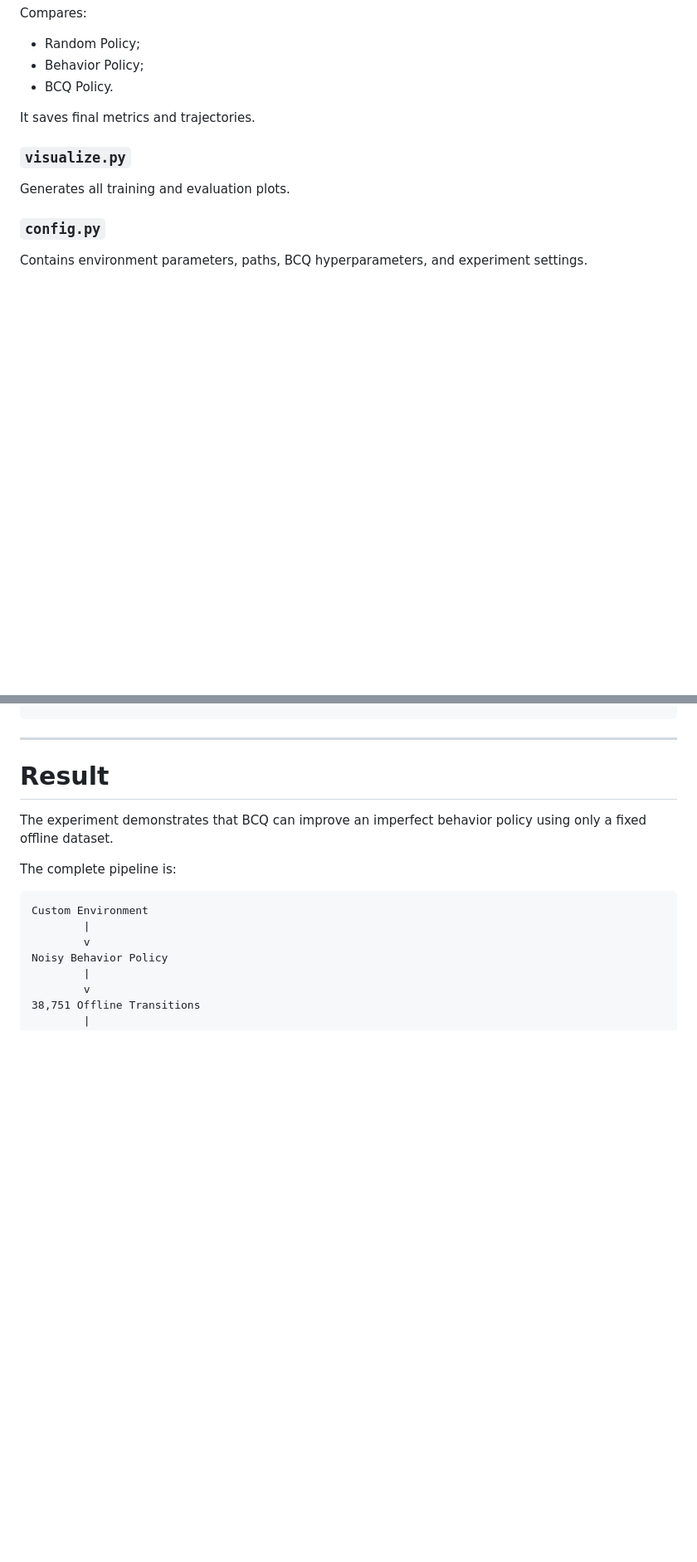
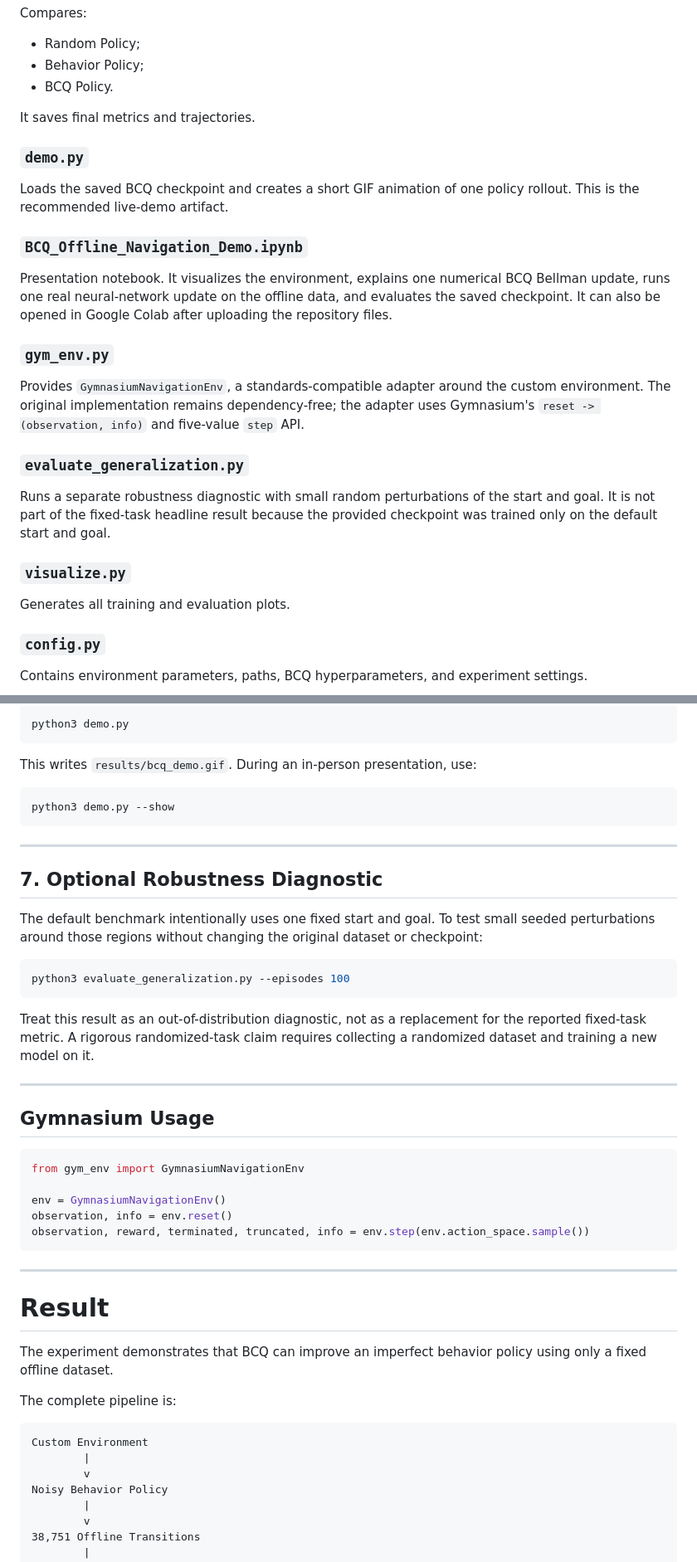
Before and after one commit to Andreyfdp/RL_Project, a Markdown page: README.md, 2 parts joined by grey strips. Shown at 83% size. Rendered like a GitHub page; blank space fills up the shorter version.

Commit message:
finalized for demo

````diff
--- a/README.md
+++ b/README.md
@@ -911,6 +916,31 @@ Compares:
 
 It saves final metrics and trajectories.
 
+### `demo.py`
+
+Loads the saved BCQ checkpoint and creates a short GIF animation of one policy
+rollout. This is the recommended live-demo artifact.
+
+### `BCQ_Offline_Navigation_Demo.ipynb`
+
+Presentation notebook. It visualizes the environment, explains one numerical
+BCQ Bellman update, runs one real neural-network update on the offline data,
+and evaluates the saved checkpoint. It can also be opened in Google Colab after
+uploading the repository files.
+
+### `gym_env.py`
+
+Provides `GymnasiumNavigationEnv`, a standards-compatible adapter around the
+custom environment. The original implementation remains dependency-free; the
+adapter uses Gymnasium's `reset -> (observation, info)` and five-value `step`
+API.
+
+### `evaluate_generalization.py`
+
+Runs a separate robustness diagnostic with small random perturbations of the
+start and goal. It is not part of the fixed-task headline result because the
+provided checkpoint was trained only on the default start and goal.
+
 ### `visualize.py`
 
 Generates all training and evaluation plots.
@@ -1007,3 +1051,39 @@ results/
+```bash
+python3 demo.py
+```
+
+This writes `results/bcq_demo.gif`. During an in-person presentation, use:
+
+```bash
+python3 demo.py --show
+```
+
+---
+
+## 7. Optional Robustness Diagnostic
+
+The default benchmark intentionally uses one fixed start and goal. To test
+small seeded perturbations around those regions without changing the original
+dataset or checkpoint:
+
+```bash
+python3 evaluate_generalization.py --episodes 100
+```
+
+Treat this result as an out-of-distribution diagnostic, not as a replacement
+for the reported fixed-task metric. A rigorous randomized-task claim requires
+collecting a randomized dataset and training a new model on it.
+
+---
+
+## Gymnasium Usage
+
+```python
+from gym_env import GymnasiumNavigationEnv
+
+env = GymnasiumNavigationEnv()
+observation, info = env.reset()
+observation, reward, terminated, truncated, info = env.step(env.action_space.sample())
 ```
 
 ---
````
Also changed, not shown: other parts of README.md (+25 -6 lines), results/bcq_demo.gif (added), 6 other files.
